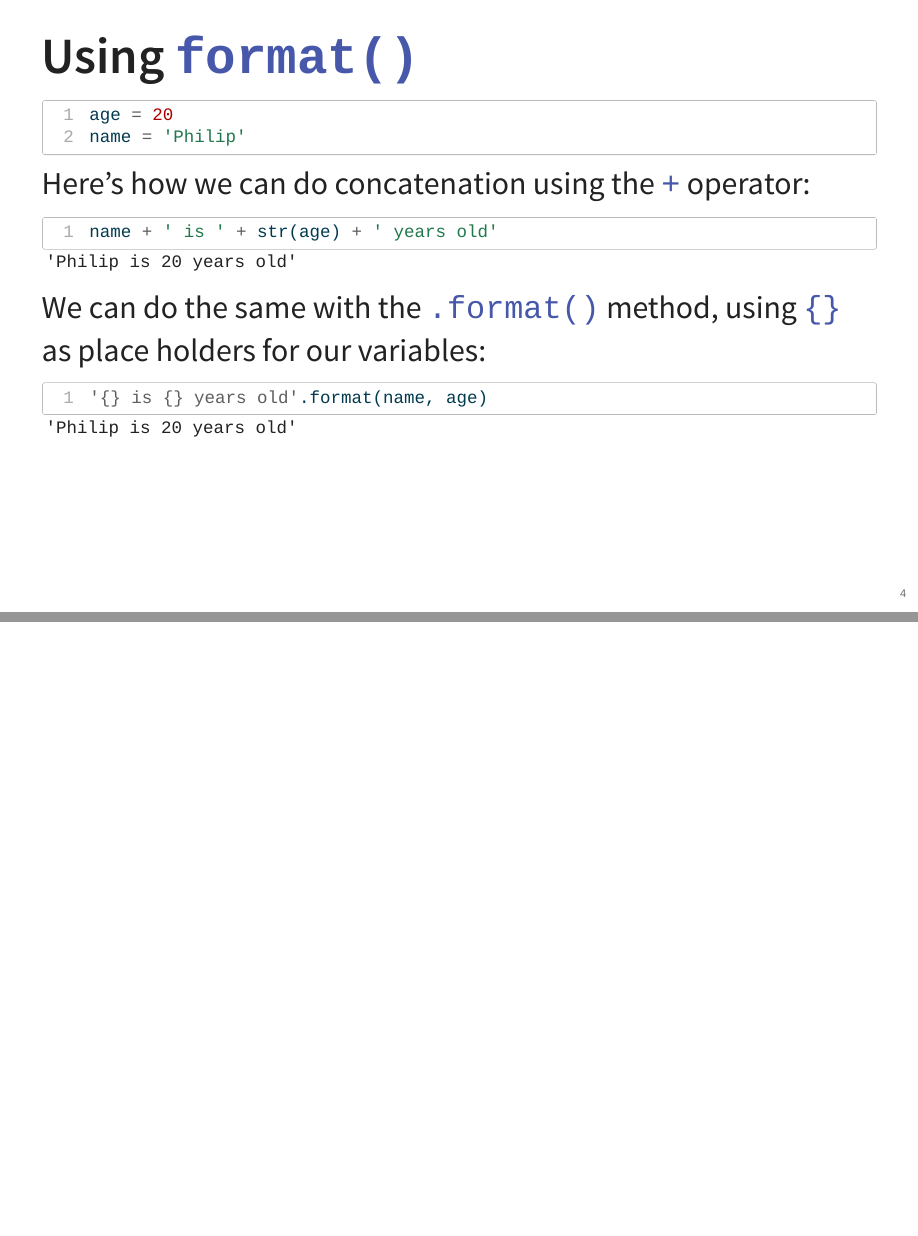
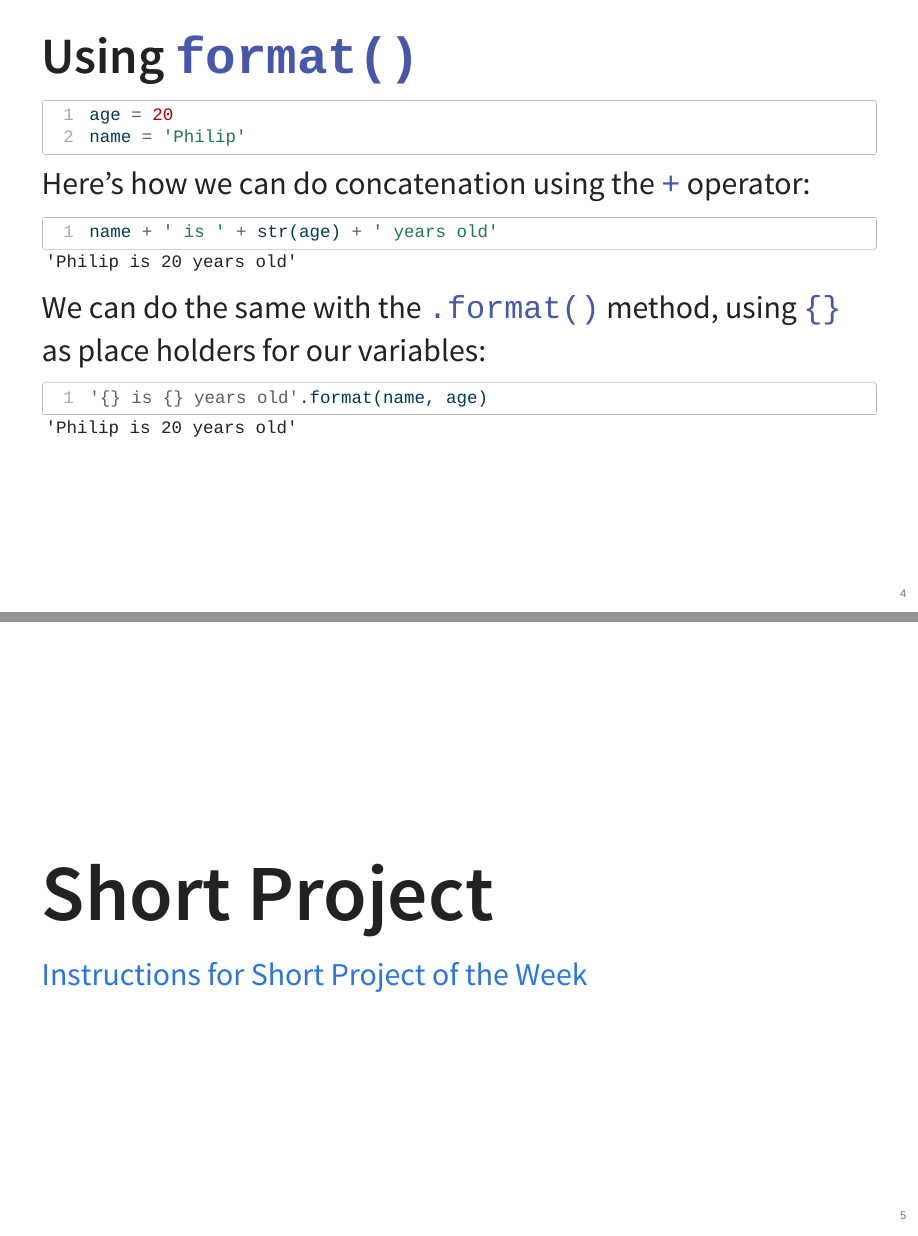
Before and after one commit to picoral/csc-110-lab, a Quarto document (week-02/slides.qmd): pages 4 and 5 of 5 before the commit and pages 4 and 5 of 6 after it, joined at a grey line. The pictures show the output file week-02/slides.html that the author committed with the source, opened offline.

Commit message:
updated slides for week 2 and 3

````diff
--- a/week-02/slides.qmd
+++ b/week-02/slides.qmd
@@ -77,3 +77,8 @@ We can do the same with the `.format()` method, using `{}` as place holders for
 #| eval: true
 '{} is {} years old'.format(name, age)
 ```
+
+
+# Short Project
+
+[Instructions for Short Project of the Week](short-project.html)
````
Also changed, not shown: week-02/slides.html.
